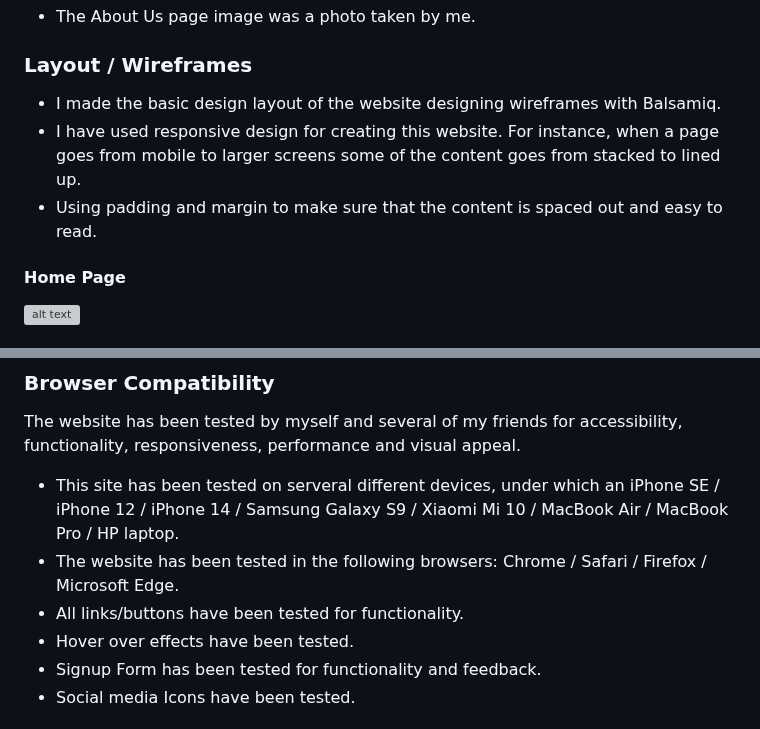
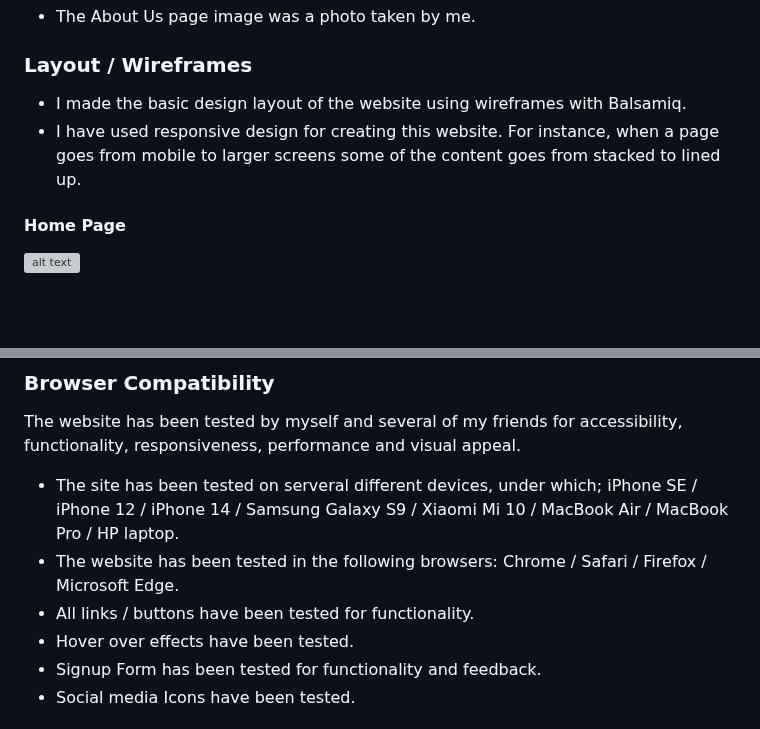
Before and after one commit to LemmenAid/atlantic-dippers, a Markdown page: README.md, 2 parts joined by grey strips. Rendered like a GitHub page; blank space fills up the shorter version; grey boxes are pictures that could not be loaded.

```diff
--- a/README.md
+++ b/README.md
@@ -90,9 +90,8 @@ Links to Pexels images:
 
 ### Layout / Wireframes
 
-* I made the basic design layout of the website designing wireframes with Balsamiq.
+* I made the basic design layout of the website using wireframes with Balsamiq.
 * I have used responsive design for creating this website. For instance, when a page goes from mobile to larger screens some of the content goes from stacked to lined up.
-* Using padding and margin to make sure that the content is spaced out and easy to read.
 
 #### Home Page
 ![alt text](README-files/wireframe-main.png)<br>
@@ -206,9 +205,9 @@ Dropdown navigation menu:<br>
 
 The website has been tested by myself and several of my friends for accessibility, functionality, responsiveness, performance and visual appeal.
 
-* This site has been tested on serveral different devices, under which an iPhone SE / iPhone 12 / iPhone 14 / Samsung Galaxy S9 / Xiaomi Mi 10 / MacBook Air / MacBook Pro / HP laptop.
+* The site has been tested on serveral different devices, under which; iPhone SE / iPhone 12 / iPhone 14 / Samsung Galaxy S9 / Xiaomi Mi 10 / MacBook Air / MacBook Pro / HP laptop.
 * The website has been tested in the following browsers: Chrome / Safari / Firefox / Microsoft Edge.
-* All links/buttons have been tested for functionality.
+* All links / buttons have been tested for functionality.
 * Hover over effects have been tested.
 * Signup Form has been tested for functionality and feedback.
 * Social media Icons have been tested.
```
